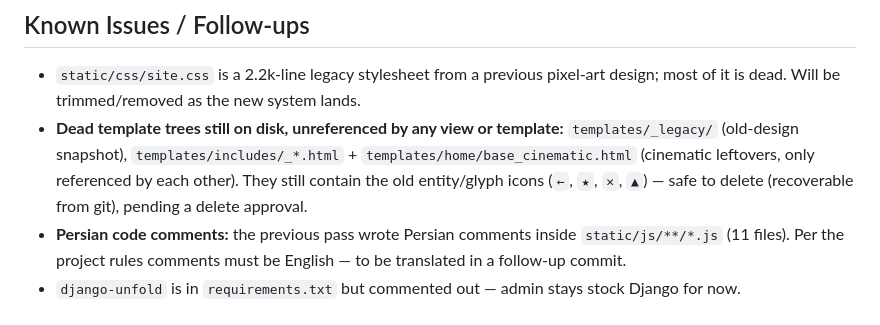
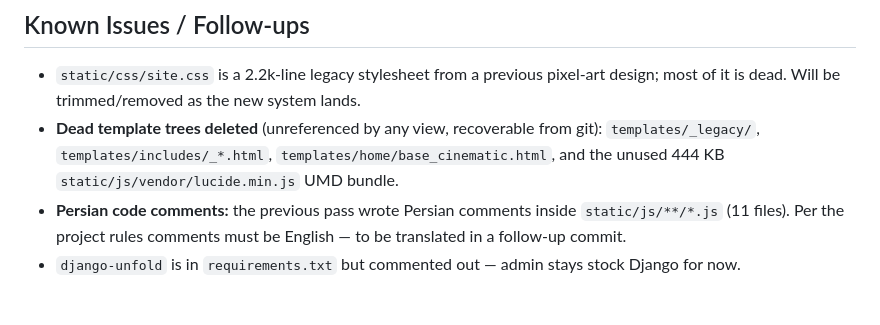
Before and after one commit to SoheilJA/pixoria, a Markdown page: AGENT.md, the part around the change. GitHub-like rendering.

Commit message:
Note legacy template cleanup in AGENT.md
Co-Authored-By: Claude Code <noreply@anthropic.com>

```diff
--- a/AGENT.md
+++ b/AGENT.md
@@ -134,6 +134,6 @@ Verified: all pages 200, computed body bg `rgb(4,7,10)`, zero light surfaces rem
 ## Known Issues / Follow-ups
 
 - `static/css/site.css` is a 2.2k-line legacy stylesheet from a previous pixel-art design; most of it is dead. Will be trimmed/removed as the new system lands.
-- **Dead template trees still on disk, unreferenced by any view or template:** `templates/_legacy/` (old-design snapshot), `templates/includes/_*.html` + `templates/home/base_cinematic.html` (cinematic leftovers, only referenced by each other). They still contain the old entity/glyph icons (`←`, `★`, `✕`, `▲`) — safe to delete (recoverable from git), pending a delete approval.
+- **Dead template trees deleted** (unreferenced by any view, recoverable from git): `templates/_legacy/`, `templates/includes/_*.html`, `templates/home/base_cinematic.html`, and the unused 444 KB `static/js/vendor/lucide.min.js` UMD bundle.
 - **Persian code comments:** the previous pass wrote Persian comments inside `static/js/**/*.js` (11 files). Per the project rules comments must be English — to be translated in a follow-up commit.
 - `django-unfold` is in `requirements.txt` but commented out — admin stays stock Django for now.
```
